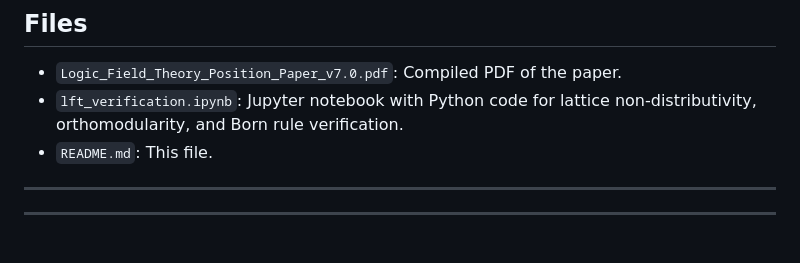
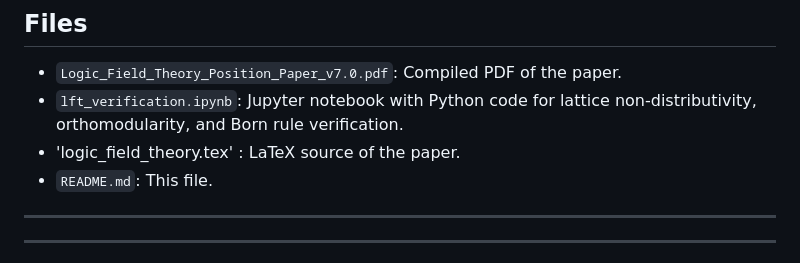
Before and after one commit to jdlongmire/LFT-position-paper, a Markdown page: README.md, the part around the change. GitHub-like rendering.

```diff
--- a/README.md
+++ b/README.md
@@ -10,6 +10,7 @@ This repository contains the LaTeX source, compiled PDF, and Python verification
 
 - `Logic_Field_Theory_Position_Paper_v7.0.pdf`: Compiled PDF of the paper.
 - `lft_verification.ipynb`: Jupyter notebook with Python code for lattice non-distributivity, orthomodularity, and Born rule verification.
+- 'logic_field_theory.tex' : LaTeX source of the paper.
 - `README.md`: This file.
 
 - ---
```
